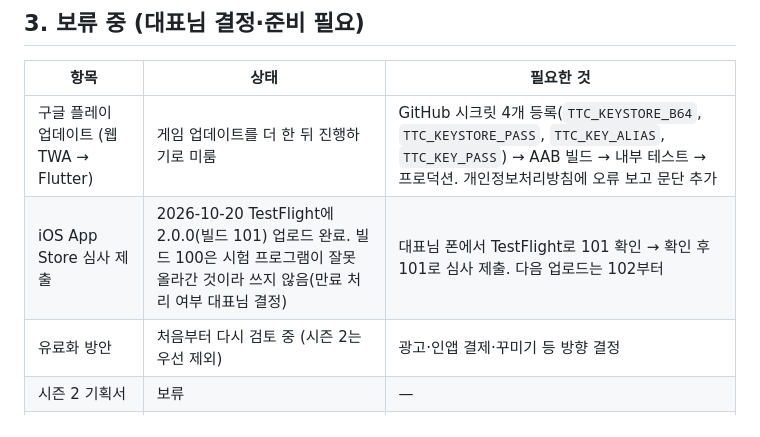
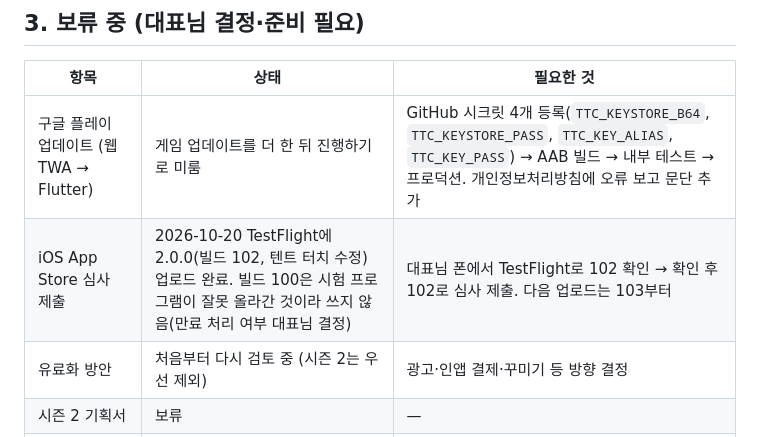
Before and after one commit to gogeangs/taptocity, a Markdown page: docs/remaining-work.md, the part around the change. Drawn GitHub-style.

Commit message:
Remaining work: TestFlight build 102
Co-Authored-By: Claude Opus 5.5 <noreply@anthropic.com>
Claude-Session: https://claude.ai/code/session_018enBL1RH3aQjxdPQHYhRJ5

```diff
--- a/docs/remaining-work.md
+++ b/docs/remaining-work.md
@@ -23,7 +23,7 @@
 | 항목 | 상태 | 필요한 것 |
 |---|---|---|
 | 구글 플레이 업데이트 (웹 TWA → Flutter) | 게임 업데이트를 더 한 뒤 진행하기로 미룸 | GitHub 시크릿 4개 등록(`TTC_KEYSTORE_B64`, `TTC_KEYSTORE_PASS`, `TTC_KEY_ALIAS`, `TTC_KEY_PASS`) → AAB 빌드 → 내부 테스트 → 프로덕션. 개인정보처리방침에 오류 보고 문단 추가 |
-| iOS App Store 심사 제출 | 2026-10-20 TestFlight에 2.0.0(빌드 101) 업로드 완료. 빌드 100은 시험 프로그램이 잘못 올라간 것이라 쓰지 않음(만료 처리 여부 대표님 결정) | 대표님 폰에서 TestFlight로 101 확인 → 확인 후 101로 심사 제출. 다음 업로드는 102부터 |
+| iOS App Store 심사 제출 | 2026-10-20 TestFlight에 2.0.0(빌드 102, 텐트 터치 수정) 업로드 완료. 빌드 100은 시험 프로그램이 잘못 올라간 것이라 쓰지 않음(만료 처리 여부 대표님 결정) | 대표님 폰에서 TestFlight로 102 확인 → 확인 후 102로 심사 제출. 다음 업로드는 103부터 |
 | 유료화 방안 | 처음부터 다시 검토 중 (시즌 2는 우선 제외) | 광고·인앱 결제·꾸미기 등 방향 결정 |
 | 시즌 2 기획서 | 보류 | — |
 | 분석·로그인 도구 | 결정 전 | Firebase Analytics(어디서 멈추는지·재접속·설치/삭제), Crashlytics, 앱 내 구글 로그인 |
```
